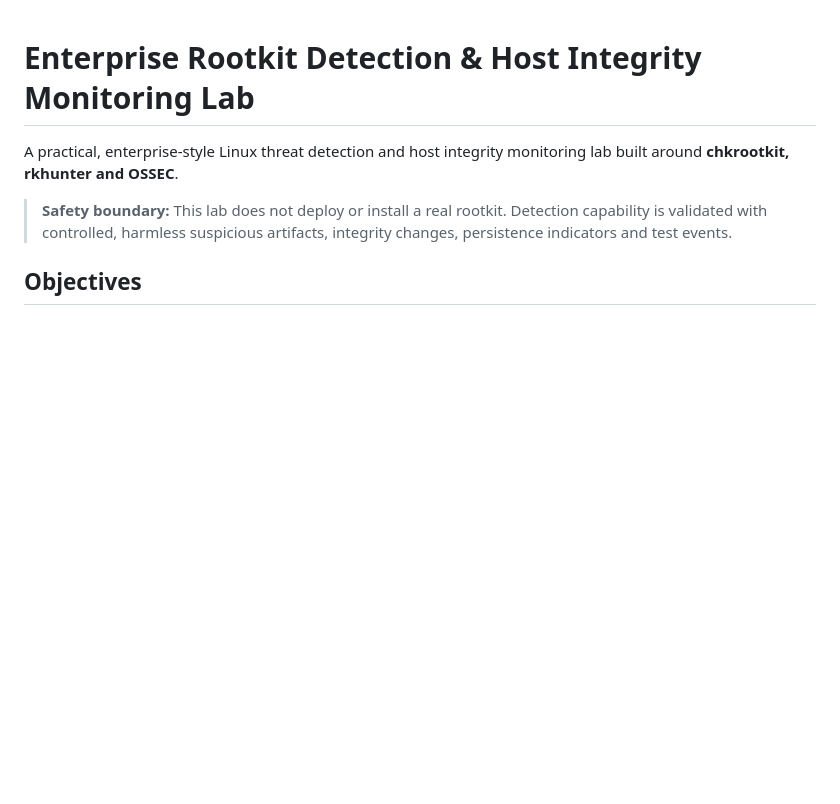
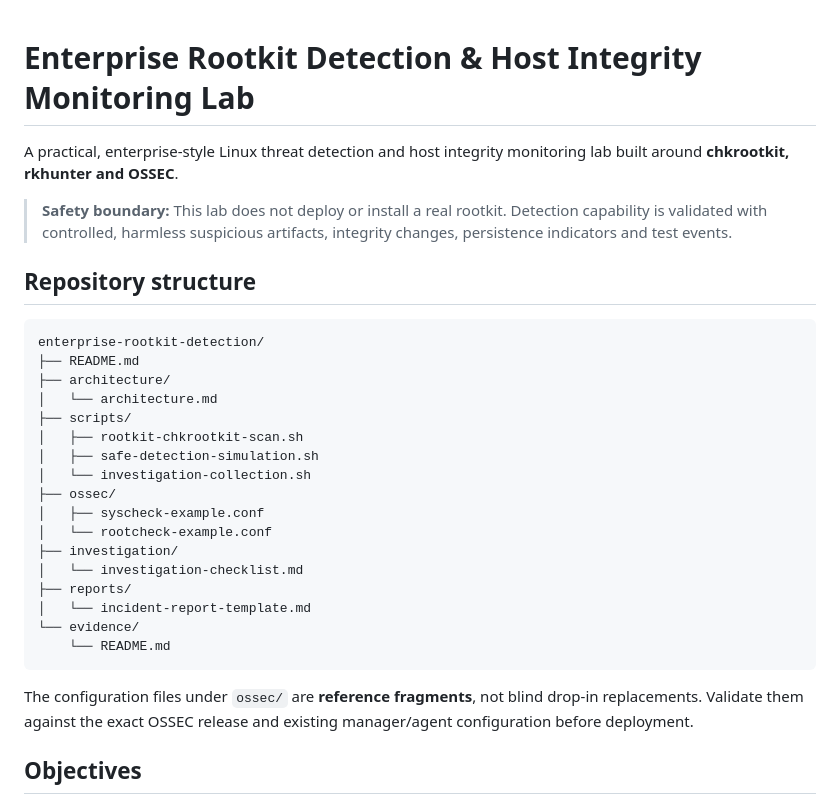
Before and after one commit to bilal7533-sec/bilal7533-sec.github.io, a Markdown page: projects/enterprise-rootkit-detection/README.md, the part around the change. GitHub-like rendering; blank space fills up the shorter version.

Commit message:
Document rootkit lab implementation structure

````diff
--- a/projects/enterprise-rootkit-detection/README.md
+++ b/projects/enterprise-rootkit-detection/README.md
@@ -3,6 +3,30 @@
 A practical, enterprise-style Linux threat detection and host integrity monitoring lab built around **chkrootkit, rkhunter and OSSEC**.
 
 > **Safety boundary:** This lab does not deploy or install a real rootkit. Detection capability is validated with controlled, harmless suspicious artifacts, integrity changes, persistence indicators and test events.
+
+## Repository structure
+
+```text
+enterprise-rootkit-detection/
+├── README.md
+├── architecture/
+│   └── architecture.md
+├── scripts/
+│   ├── rootkit-chkrootkit-scan.sh
+│   ├── safe-detection-simulation.sh
+│   └── investigation-collection.sh
+├── ossec/
+│   ├── syscheck-example.conf
+│   └── rootcheck-example.conf
+├── investigation/
+│   └── investigation-checklist.md
+├── reports/
+│   └── incident-report-template.md
+└── evidence/
+    └── README.md
+```
+
+The configuration files under `ossec/` are **reference fragments**, not blind drop-in replacements. Validate them against the exact OSSEC release and existing manager/agent configuration before deployment.
 
 ## Objectives
 
````
